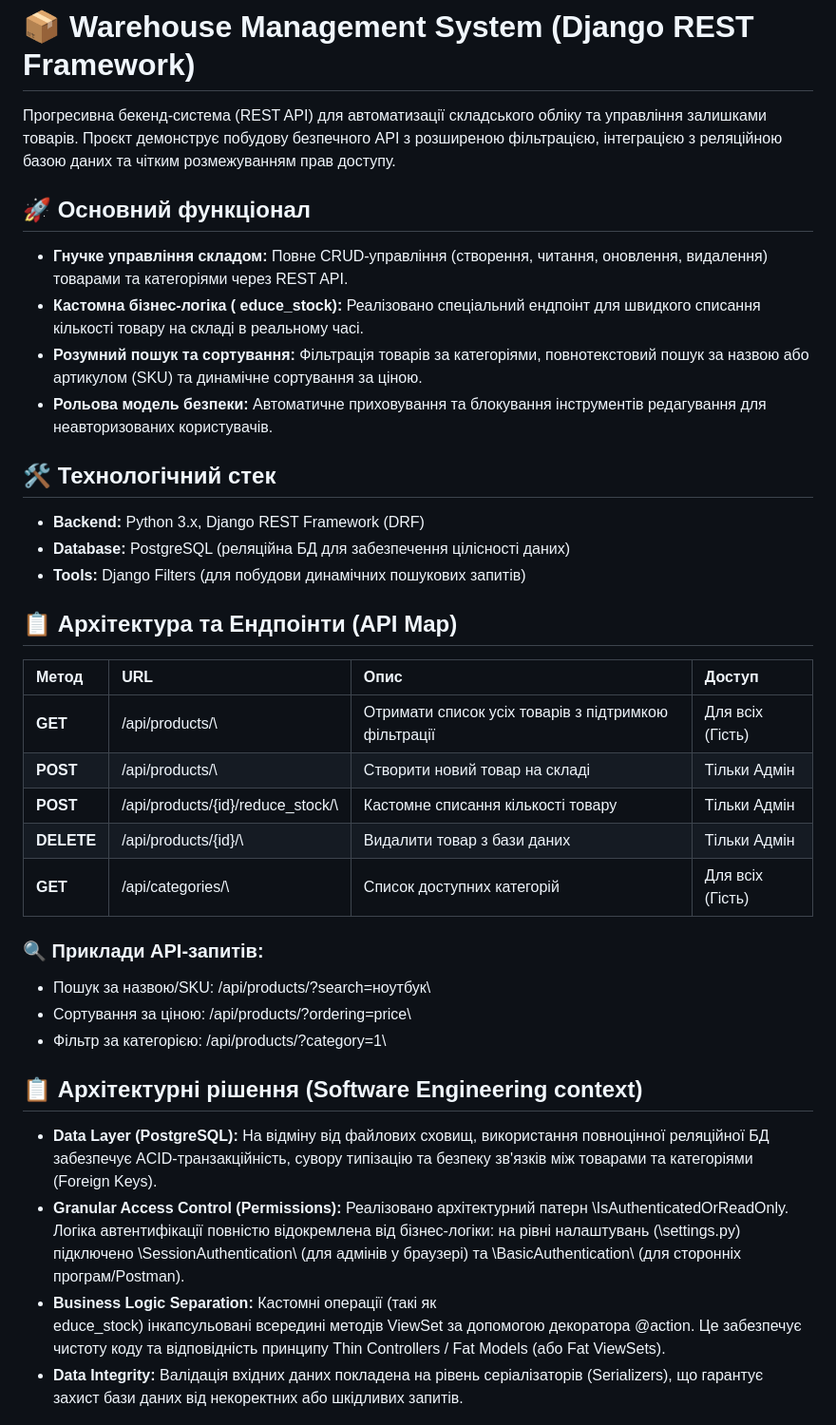
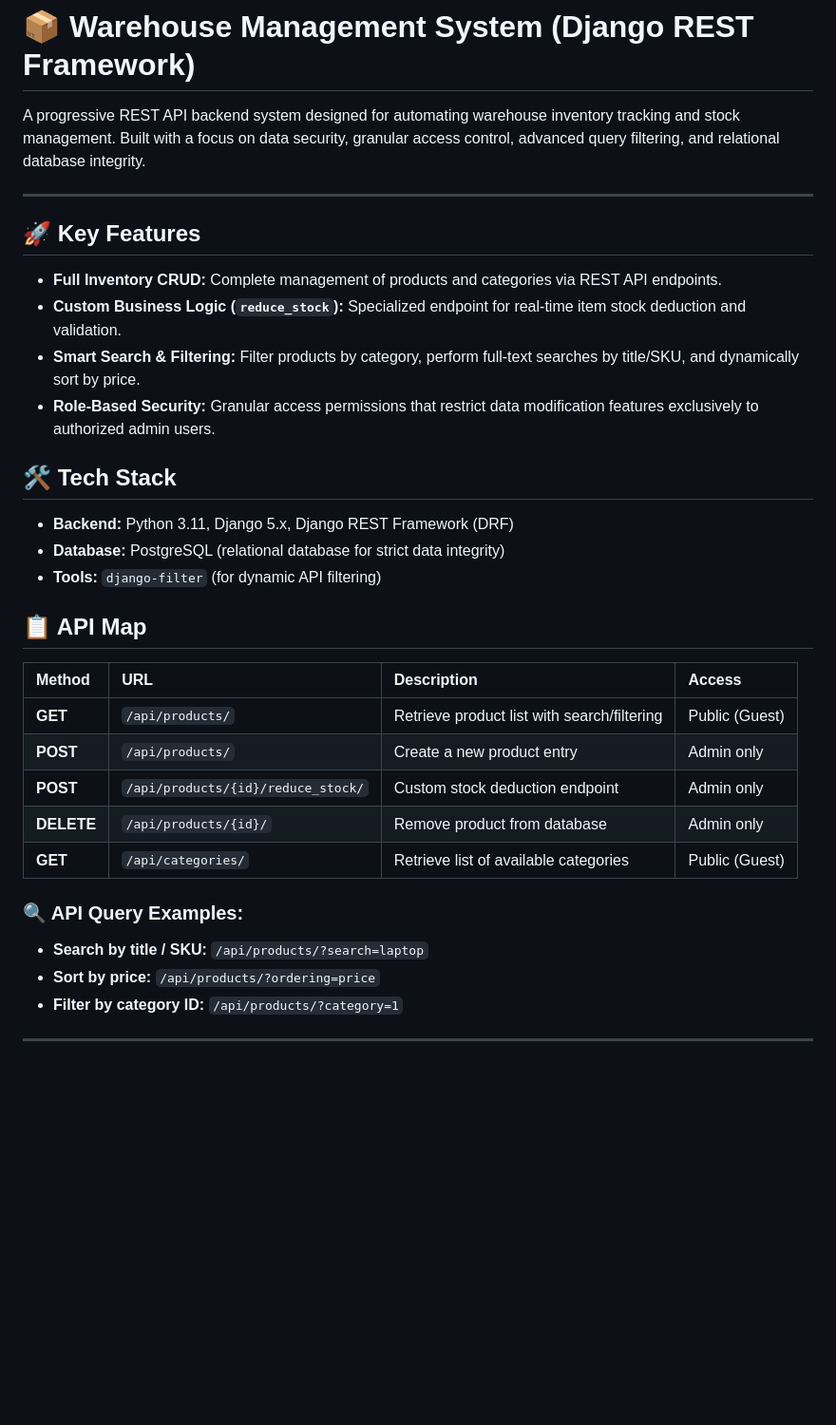
Before and after one commit to AlinaFetisova/Warehouse_postgresql, a Markdown page: README.md, the part around one of its changes. Shown at 95% size. Rendered like a GitHub page; blank space fills up the shorter version.

Commit message:
Revise README for English localization and clarity
Updated README to reflect English content and improved clarity on features, tech stack, and setup instructions.

```diff
--- a/README.md
+++ b/README.md
@@ -1,38 +1,35 @@
 # 📦 Warehouse Management System (Django REST Framework)
 
-Прогресивна бекенд-система (REST API) для автоматизації складського обліку та управління залишками товарів. Проєкт демонструє побудову безпечного API з розширеною фільтрацією, інтеграцією з реляційною базою даних та чітким розмежуванням прав доступу.
+A progressive REST API backend system designed for automating warehouse inventory tracking and stock management. Built with a focus on data security, granular access control, advanced query filtering, and relational database integrity.
 
-## 🚀 Основний функціонал
-* **Гнучке управління складом:** Повне CRUD-управління (створення, читання, оновлення, видалення) товарами та категоріями через REST API.
-* **Кастомна бізнес-логіка (
-educe_stock):** Реалізовано спеціальний ендпоінт для швидкого списання кількості товару на складі в реальному часі.
-* **Розумний пошук та сортування:** Фільтрація товарів за категоріями, повнотекстовий пошук за назвою або артикулом (SKU) та динамічне сортування за ціною.
-* **Рольова модель безпеки:** Автоматичне приховування та блокування інструментів редагування для неавторизованих користувачів.
+---
+## 🚀 Key Features
 
-## 🛠️ Технологічний стек
-* **Backend:** Python 3.x, Django REST Framework (DRF)
-* **Database:** PostgreSQL (реляційна БД для забезпечення цілісності даних)
-* **Tools:** Django Filters (для побудови динамічних пошукових запитів)
+* **Full Inventory CRUD:** Complete management of products and categories via REST API endpoints.
+* **Custom Business Logic (`reduce_stock`):** Specialized endpoint for real-time item stock deduction and validation.
+* **Smart Search & Filtering:** Filter products by category, perform full-text searches by title/SKU, and dynamically sort by price.
+* **Role-Based Security:** Granular access permissions that restrict data modification features exclusively to authorized admin users.
 
-## 📋 Архітектура та Ендпоінти (API Map)
+## 🛠️ Tech Stack
 
-| Метод | URL | Опис | Доступ |
+* **Backend:** Python 3.11, Django 5.x, Django REST Framework (DRF)
+* **Database:** PostgreSQL (relational database for strict data integrity)
+* **Tools:** `django-filter` (for dynamic API filtering)
+
+## 📋 API Map
+
+| Method | URL | Description | Access |
 | :--- | :--- | :--- | :--- |
-| **GET** | \/api/products/\ | Отримати список усіх товарів з підтримкою фільтрації | Для всіх (Гість) |
-| **POST** | \/api/products/\ | Створити новий товар на складі | Тільки Адмін |
-| **POST** | \/api/products/{id}/reduce_stock/\ | Кастомне списання кількості товару | Тільки Адмін |
-| **DELETE** | \/api/products/{id}/\ | Видалити товар з бази даних | Тільки Адмін |
-| **GET** | \/api/categories/\ | Список доступних категорій | Для всіх (Гість) |
+| **GET** | `/api/products/` | Retrieve product list with search/filtering | Public (Guest) |
+| **POST** | `/api/products/` | Create a new product entry | Admin only |
+| **POST** | `/api/products/{id}/reduce_stock/` | Custom stock deduction endpoint | Admin only |
+| **DELETE** | `/api/products/{id}/` | Remove product from database | Admin only |
+| **GET** | `/api/categories/` | Retrieve list of available categories | Public (Guest) |
 
-### 🔍 Приклади API-запитів:
-* Пошук за назвою/SKU: \/api/products/?search=ноутбук\
-* Сортування за ціною: \/api/products/?ordering=price\
-* Фільтр за категорією: \/api/products/?category=1\
+### 🔍 API Query Examples:
+* **Search by title / SKU:** `/api/products/?search=laptop`
+* **Sort by price:** `/api/products/?ordering=price`
+* **Filter by category ID:** `/api/products/?category=1`
 
-## 📋 Архітектурні рішення (Software Engineering context)
-* **Data Layer (PostgreSQL):** На відміну від файлових сховищ, використання повноцінної реляційної БД забезпечує ACID-транзакційність, сувору типізацію та безпеку зв'язків між товарами та категоріями (Foreign Keys).
-* **Granular Access Control (Permissions):** Реалізовано архітектурний патерн \IsAuthenticatedOrReadOnly\. Логіка автентифікації повністю відокремлена від бізнес-логіки: на рівні налаштувань (\settings.py\) підключено \SessionAuthentication\ (для адмінів у браузері) та \BasicAuthentication\ (для сторонніх програм/Postman).
-* **Business Logic Separation:** Кастомні операції (такі як \
-educe_stock\) інкапсульовані всередині методів ViewSet за допомогою декоратора \@action\. Це забезпечує чистоту коду та відповідність принципу Thin Controllers / Fat Models (або Fat ViewSets).
-* **Data Integrity:** Валідація вхідних даних покладена на рівень серіалізаторів (Serializers), що гарантує захист бази даних від некоректних або шкідливих запитів.
+---
 
```
Also changed, not shown: other parts of README.md (+38 -8 lines).
